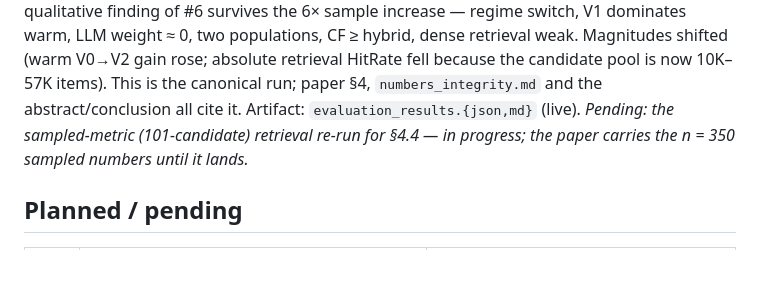
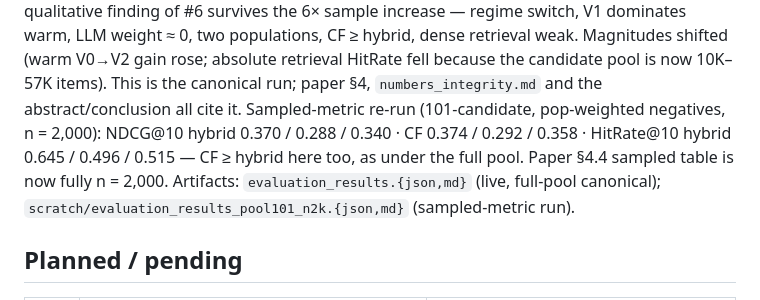
Before and after one commit to ColeDrain/naijabuddy, a Markdown page: EXPERIMENTS.md, the part around the change. GitHub-like rendering; blank space fills up the shorter version.

```diff
--- a/EXPERIMENTS.md
+++ b/EXPERIMENTS.md
@@ -141,9 +141,12 @@ dense retrieval weak. Magnitudes shifted (warm V0→V2 gain rose; absolute
 retrieval HitRate fell because the candidate pool is now 10K–57K items). This is
 the canonical run; paper §4, `numbers_integrity.md` and the abstract/conclusion
 all cite it.
-Artifact: `evaluation_results.{json,md}` (live).
-*Pending: the sampled-metric (101-candidate) retrieval re-run for §4.4 — in
-progress; the paper carries the n = 350 sampled numbers until it lands.*
+Sampled-metric re-run (101-candidate, pop-weighted negatives, n = 2,000):
+NDCG@10 hybrid 0.370 / 0.288 / 0.340 · CF 0.374 / 0.292 / 0.358 · HitRate@10
+hybrid 0.645 / 0.496 / 0.515 — CF ≥ hybrid here too, as under the full pool.
+Paper §4.4 sampled table is now fully n = 2,000.
+Artifacts: `evaluation_results.{json,md}` (live, full-pool canonical);
+`scratch/evaluation_results_pool101_n2k.{json,md}` (sampled-metric run).
 
 ## Planned / pending
 
```
Also changed, not shown: numbers_integrity.md (+1 -1 lines), solution_paper.md (+4 -4 lines).
